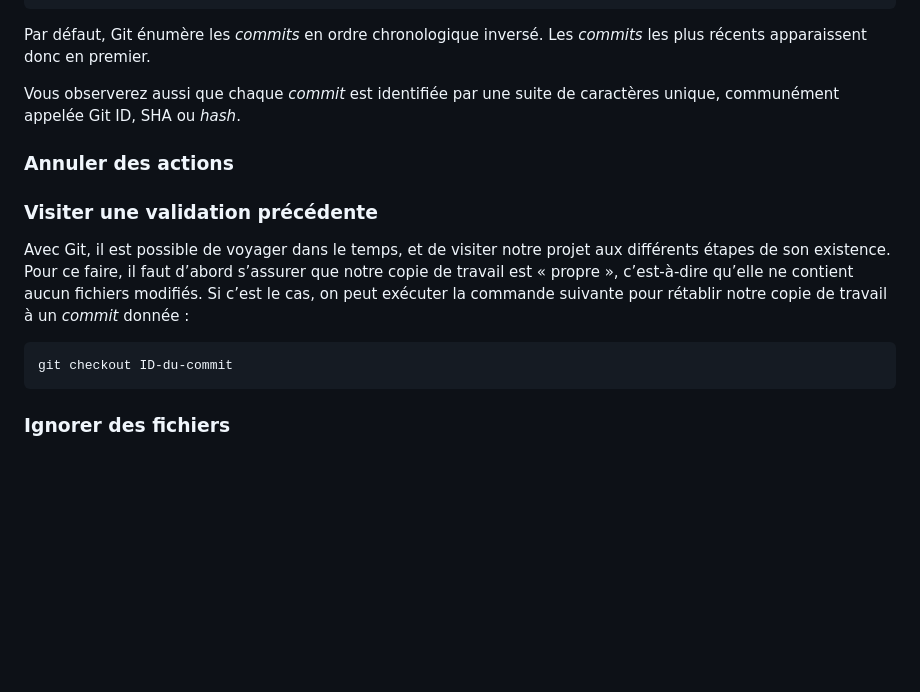
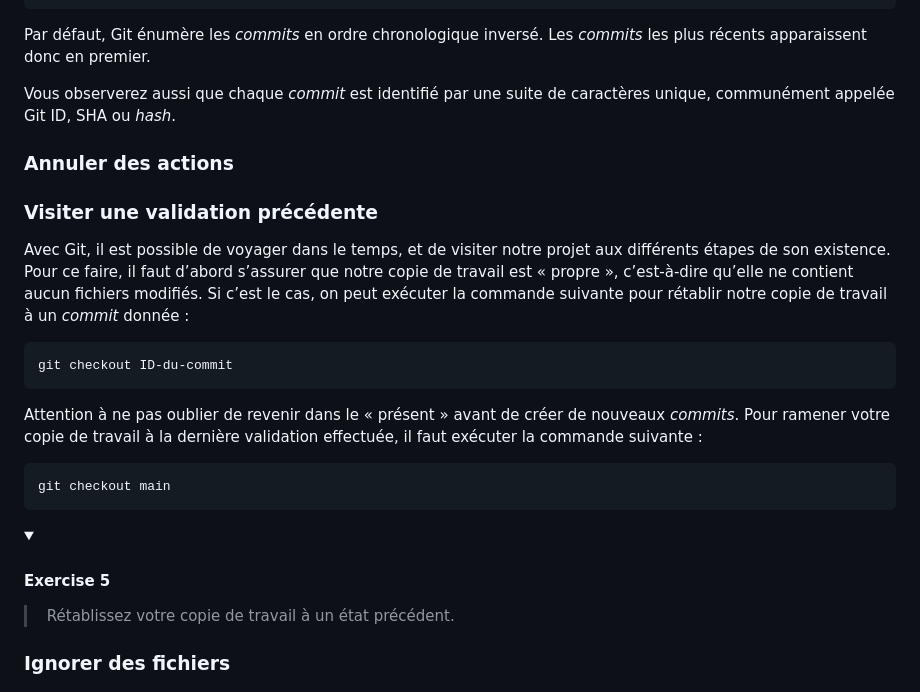
Before and after one commit to 582-21W-MA/notes-de-cours, a Markdown page: 0_extra/01_git/README.md, the part around one of its changes. Rendered like a GitHub page; folded sections open; blank space fills up the shorter version.

````diff
--- a/0_extra/01_git/README.md
+++ b/0_extra/01_git/README.md
@@ -183,7 +183,7 @@ Date:   Sat Mar 15 10:31:28 2008 -0700
 
 Par défaut, Git énumère les *commits* en ordre chronologique inversé. Les *commits* les plus récents apparaissent donc en premier.
 
-Vous observerez aussi que chaque *commit* est identifiée par une suite de caractères unique, communément appelée Git ID, SHA ou *hash*.
+Vous observerez aussi que chaque *commit* est identifié par une suite de caractères unique, communément appelée Git ID, SHA ou *hash*.
 
 ### Annuler des actions
 
@@ -195,4 +195,19 @@ Avec Git, il est possible de voyager dans le temps, et de visiter notre projet a
 git checkout ID-du-commit
 ```
 
+Attention à ne pas oublier de revenir dans le « présent » avant de créer de nouveaux *commits*. Pour ramener votre copie de travail à la dernière validation effectuée, il faut exécuter la commande suivante :
 
+```sh
+git checkout main
+```
+
+<details>
+<summary>
+
+#### Exercise 5
+
+</summary>
+
+> Rétablissez votre copie de travail à un état précédent.
+>
+
````
Also changed, not shown: other parts of 0_extra/01_git/README.md (+1 -0 lines).
